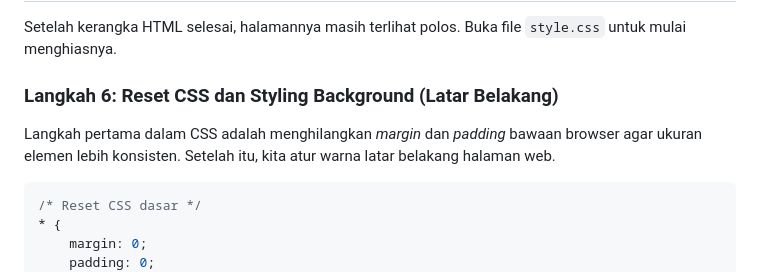
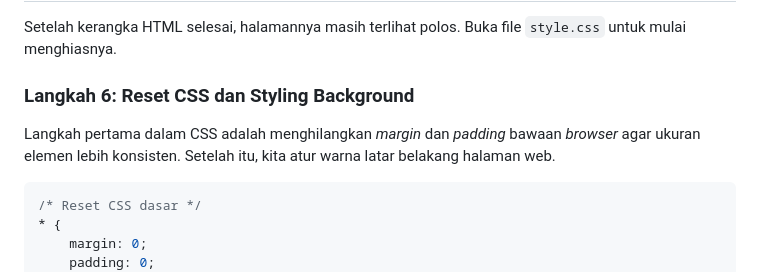
Before and after one commit to ShafnatFR/TrialClassCV, a Markdown page: readme.md, the part around one of its changes. GitHub-like rendering.

````diff
--- a/readme.md
+++ b/readme.md
@@ -125,9 +129,9 @@ Untuk bagian keahlian, kita membungkus setiap skill menggunakan elemen `<span>`
 
 Setelah kerangka HTML selesai, halamannya masih terlihat polos. Buka file `style.css` untuk mulai menghiasnya.
 
-### Langkah 6: Reset CSS dan Styling Background (Latar Belakang)
+### Langkah 6: Reset CSS dan Styling Background
 
-Langkah pertama dalam CSS adalah menghilangkan *margin* dan *padding* bawaan browser agar ukuran elemen lebih konsisten. Setelah itu, kita atur warna latar belakang halaman web.
+Langkah pertama dalam CSS adalah menghilangkan *margin* dan *padding* bawaan *browser* agar ukuran elemen lebih konsisten. Setelah itu, kita atur warna latar belakang halaman web.
 
 ```css
 /* Reset CSS dasar */
````
Also changed, not shown: other parts of readme.md (+12 -8 lines).
